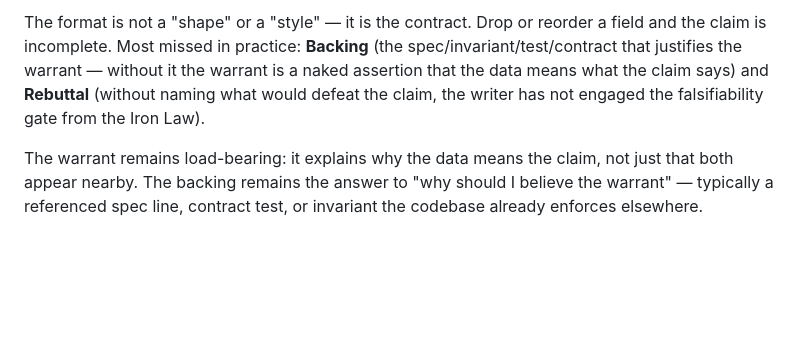
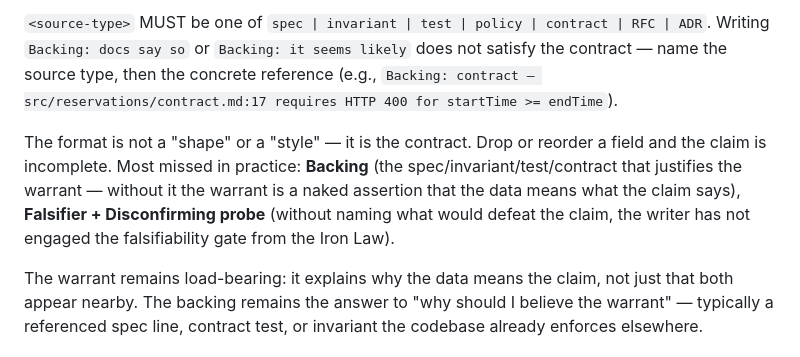
Before and after one commit to haru0416-dev/quaere, a Markdown page: skills/quaere-evidence/SKILL.md, the part around one of its changes. Drawn GitHub-style; blank space fills up the shorter version.

````diff
--- a/skills/quaere-evidence/SKILL.md
+++ b/skills/quaere-evidence/SKILL.md
@@ -155,6 +163,8 @@ Suggested probe: <supporting + disconfirming check>
 ```
 
-The format is not a "shape" or a "style" — it is the contract. Drop or reorder a field and the claim is incomplete. Most missed in practice: **Backing** (the spec/invariant/test/contract that justifies the warrant — without it the warrant is a naked assertion that the data means what the claim says) and **Rebuttal** (without naming what would defeat the claim, the writer has not engaged the falsifiability gate from the Iron Law).
+`<source-type>` MUST be one of `spec | invariant | test | policy | contract | RFC | ADR`. Writing `Backing: docs say so` or `Backing: it seems likely` does not satisfy the contract — name the source type, then the concrete reference (e.g., `Backing: contract — src/reservations/contract.md:17 requires HTTP 400 for startTime >= endTime`).
+
+The format is not a "shape" or a "style" — it is the contract. Drop or reorder a field and the claim is incomplete. Most missed in practice: **Backing** (the spec/invariant/test/contract that justifies the warrant — without it the warrant is a naked assertion that the data means what the claim says), **Falsifier + Disconfirming probe** (without naming what would defeat the claim, the writer has not engaged the falsifiability gate from the Iron Law).
 
 The warrant remains load-bearing: it explains why the data means the claim, not just that both appear nearby. The backing remains the answer to "why should I believe the warrant" — typically a referenced spec line, contract test, or invariant the codebase already enforces elsewhere.
 
````
Also changed, not shown: other parts of skills/quaere-evidence/SKILL.md (+31 -16 lines).
